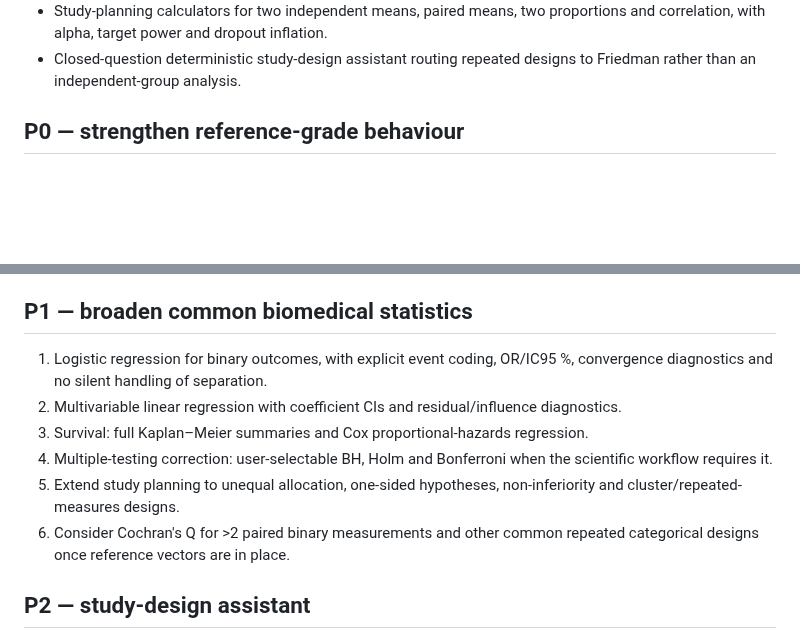
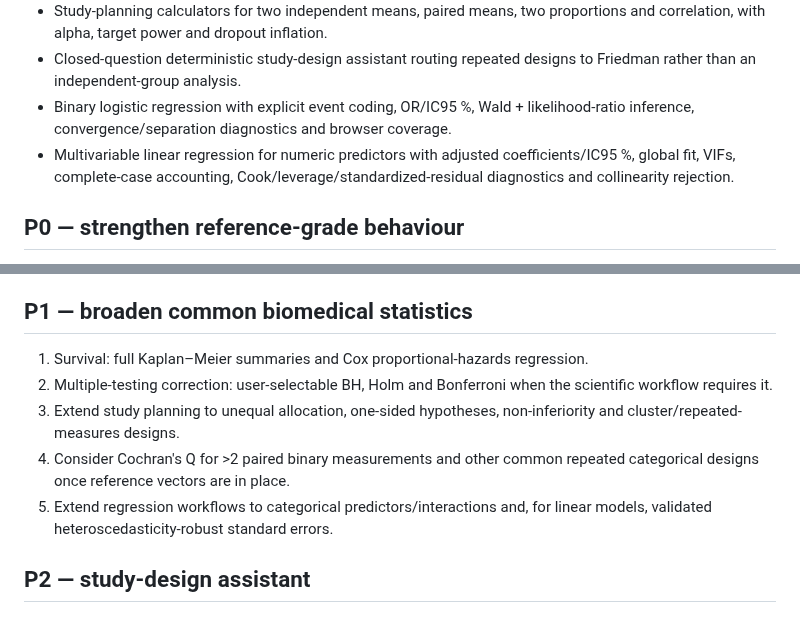
Before and after one commit to rberrah/rberrah.github.io, a Markdown page: portal/stats/ROADMAP.md, 2 parts joined by grey strips. Rendered like a GitHub page; blank space fills up the shorter version.

Commit message:
Move logistic and multivariable regression into completed Stats scope

```diff
--- a/portal/stats/ROADMAP.md
+++ b/portal/stats/ROADMAP.md
@@ -16,6 +16,8 @@
 - Downloadable local HTML report, copyable summary and print/PDF workflow.
 - Study-planning calculators for two independent means, paired means, two proportions and correlation, with alpha, target power and dropout inflation.
 - Closed-question deterministic study-design assistant routing repeated designs to Friedman rather than an independent-group analysis.
+- Binary logistic regression with explicit event coding, OR/IC95 %, Wald + likelihood-ratio inference, convergence/separation diagnostics and browser coverage.
+- Multivariable linear regression for numeric predictors with adjusted coefficients/IC95 %, global fit, VIFs, complete-case accounting, Cook/leverage/standardized-residual diagnostics and collinearity rejection.
 
 ## P0 — strengthen reference-grade behaviour
 
@@ -26,12 +28,11 @@
 
 ## P1 — broaden common biomedical statistics
 
-1. Logistic regression for binary outcomes, with explicit event coding, OR/IC95 %, convergence diagnostics and no silent handling of separation.
-2. Multivariable linear regression with coefficient CIs and residual/influence diagnostics.
-3. Survival: full Kaplan–Meier summaries and Cox proportional-hazards regression.
-4. Multiple-testing correction: user-selectable BH, Holm and Bonferroni when the scientific workflow requires it.
-5. Extend study planning to unequal allocation, one-sided hypotheses, non-inferiority and cluster/repeated-measures designs.
-6. Consider Cochran's Q for >2 paired binary measurements and other common repeated categorical designs once reference vectors are in place.
+1. Survival: full Kaplan–Meier summaries and Cox proportional-hazards regression.
+2. Multiple-testing correction: user-selectable BH, Holm and Bonferroni when the scientific workflow requires it.
+3. Extend study planning to unequal allocation, one-sided hypotheses, non-inferiority and cluster/repeated-measures designs.
+4. Consider Cochran's Q for >2 paired binary measurements and other common repeated categorical designs once reference vectors are in place.
+5. Extend regression workflows to categorical predictors/interactions and, for linear models, validated heteroscedasticity-robust standard errors.
 
 ## P2 — study-design assistant
 
```
